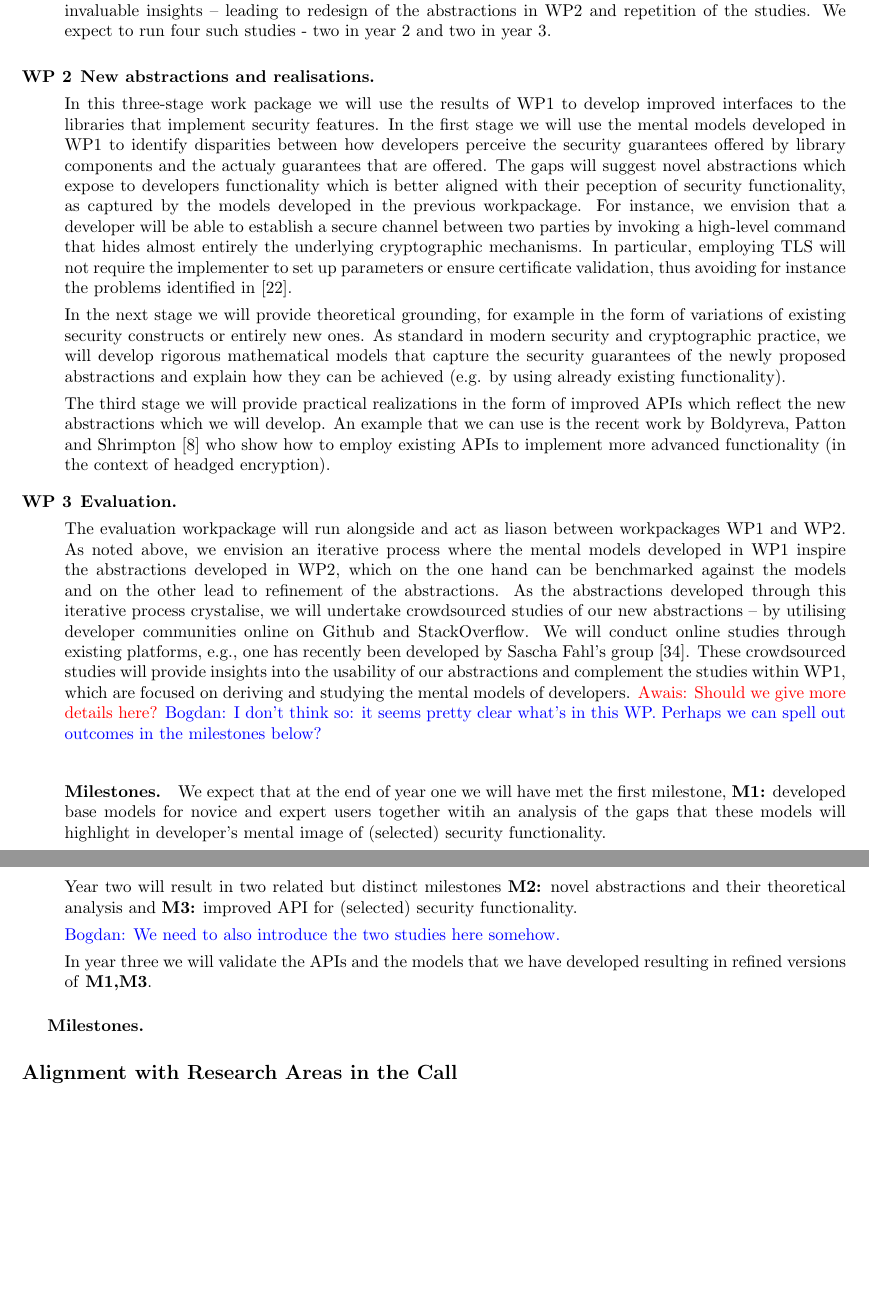
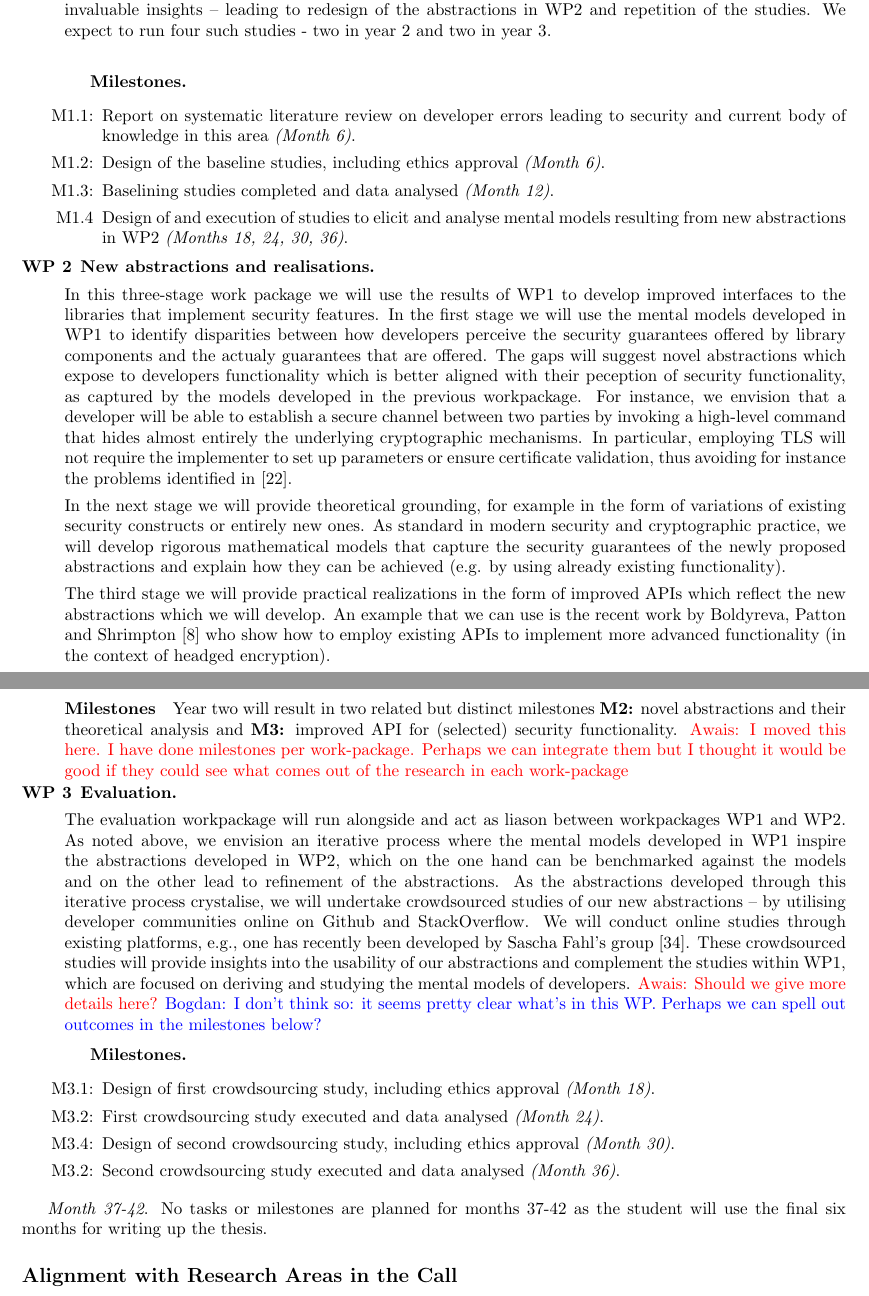
Before and after one commit to bogdanwarinschi/models, a LaTeX document (ah.tex): two parts of pages 5 and 6 of 8, joined at a grey line, cut so that both start at the same text, the shorter picture padded with empty space. Compiled offline with pdfLaTeX.

Commit message:
Added milestones and tweaked objectives

```diff
--- a/ah.tex
+++ b/ah.tex
@@ -298,6 +300,17 @@ As work in WP2 progresses, we will repeat the in-lab studies with both student a
 
 \subparagraph{Milestones.}
 
+\begin{itemize}
+
+\item[M1.1:] Report on systematic literature review on developer errors leading to security and current body of knowledge in this area \textit{(Month 6)}.
+
+\item[M1.2:] Design of the baseline studies, including ethics approval \textit{(Month 6)}.
+
+\item[M1.3:] Baselining studies completed and data analysed \textit{(Month 12)}.
+
+\item[M1.4] Design of and execution of studies to elicit and analyse mental models resulting from new abstractions in WP2 \textit{(Months 18, 24, 30, 36)}.
+
+\end{itemize}
 
 \item[WP 2] \textbf{New abstractions and realisations.}
 
@@ -316,6 +329,11 @@ Technically, we will provide wrappers to some of the most commonly used librarie
 We remark that improved APIs is one of the feature of the NaCl cryptographic library~\cite{bernstein}; currently that library only considers lower level primitives.
 \fi
 
+\subparagraph{Milestones}
+Year two will result in two related but distinct milestones \textbf{M2:} novel abstractions and their theoretical analysis and \textbf{M3:} improved API for (selected) security functionality.
+\ar{I moved this here. I have done milestones per work-package. Perhaps we can integrate them but I thought it would be good if they could see what comes out of the research in each work-package}
+
+
 \item[WP 3] \textbf{Evaluation.}
 
 The evaluation workpackage will run alongside and act as liason between workpackages WP1 and WP2.
@@ -325,22 +343,23 @@ As noted above, we envision an iterative process where the mental models develop
 \vspace{-\baselineskip}
 \subparagraph{Milestones.}
 
-We expect that at the end of year one we will have met the first milestone, \textbf{M1:} developed base models for novice and expert users together witih an analysis of the gaps that these models will highlight in developer's mental image of (selected) security functionality.
+\begin{itemize}
 
-Year two will result in two related but distinct milestones \textbf{M2:} novel abstractions and their theoretical analysis and \textbf{M3:} improved API for (selected) security functionality.
+\item[M3.1:] Design of first crowdsourcing study, including ethics approval \textit{(Month 18)}.
 
-\bw{We need to also introduce the two studies here somehow.}
+\item[M3.2:] First crowdsourcing study executed and data analysed \textit{(Month 24)}.
 
-In year three we will validate the APIs and the models that we have developed resulting in refined versions of \textbf{M1,M3}.
+\item[M3.4:] Design of second crowdsourcing study, including ethics approval \textit{(Month 30)}.
 
+\item[M3.2:] Second crowdsourcing study executed and data analysed \textit{(Month 36)}.
+
+\end{itemize}
 
 
 \end{description}
 
 
-
-\subparagraph{Milestones.}
-
+\textit{Month 37-42}. No tasks or milestones are planned for months 37-42 as the student will use the final six months for writing up the thesis.
 
 
 %We summarise the workplan in the following chart:
```
Also changed, not shown: ah.tex (10 more changed lines).
